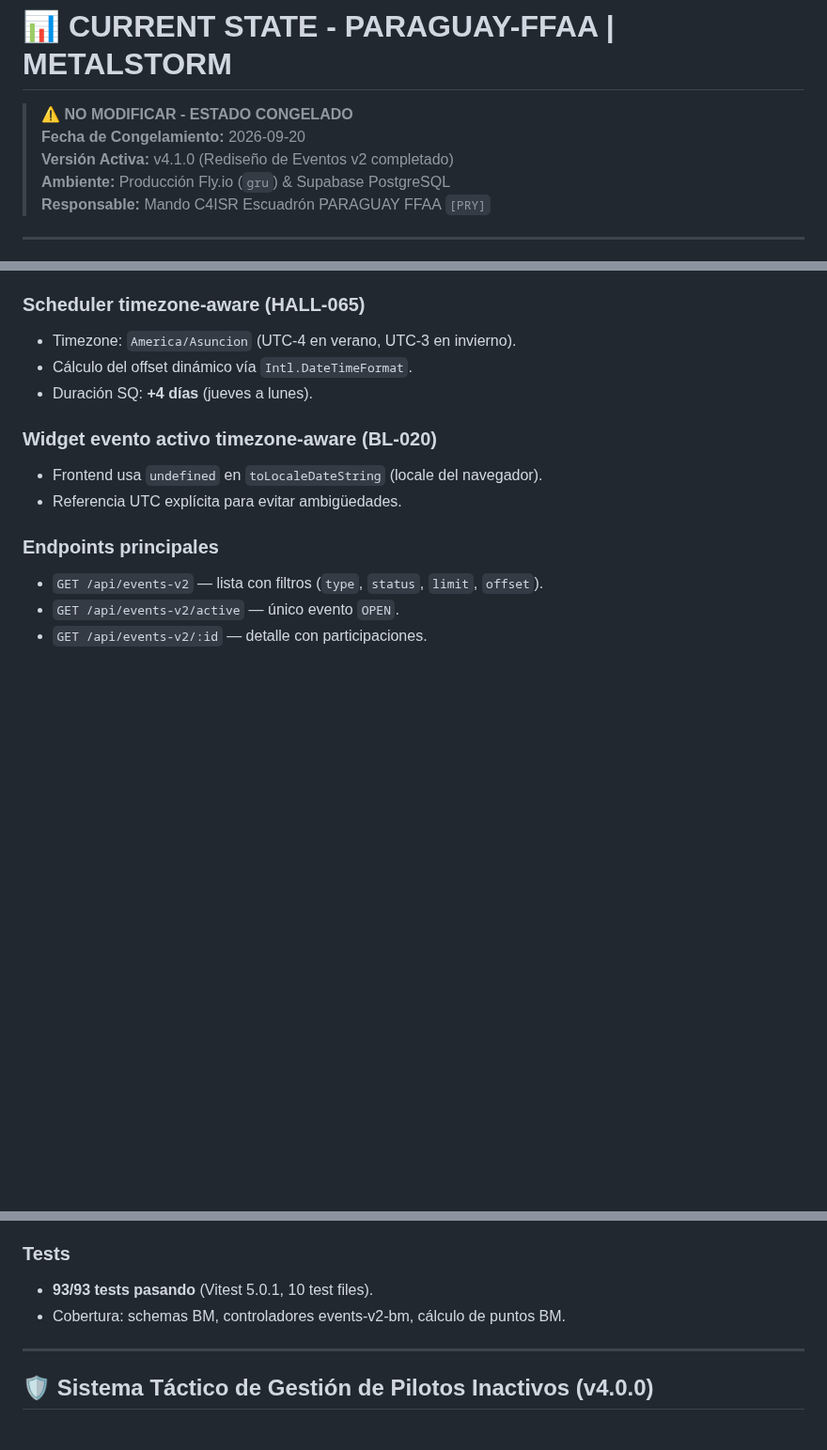
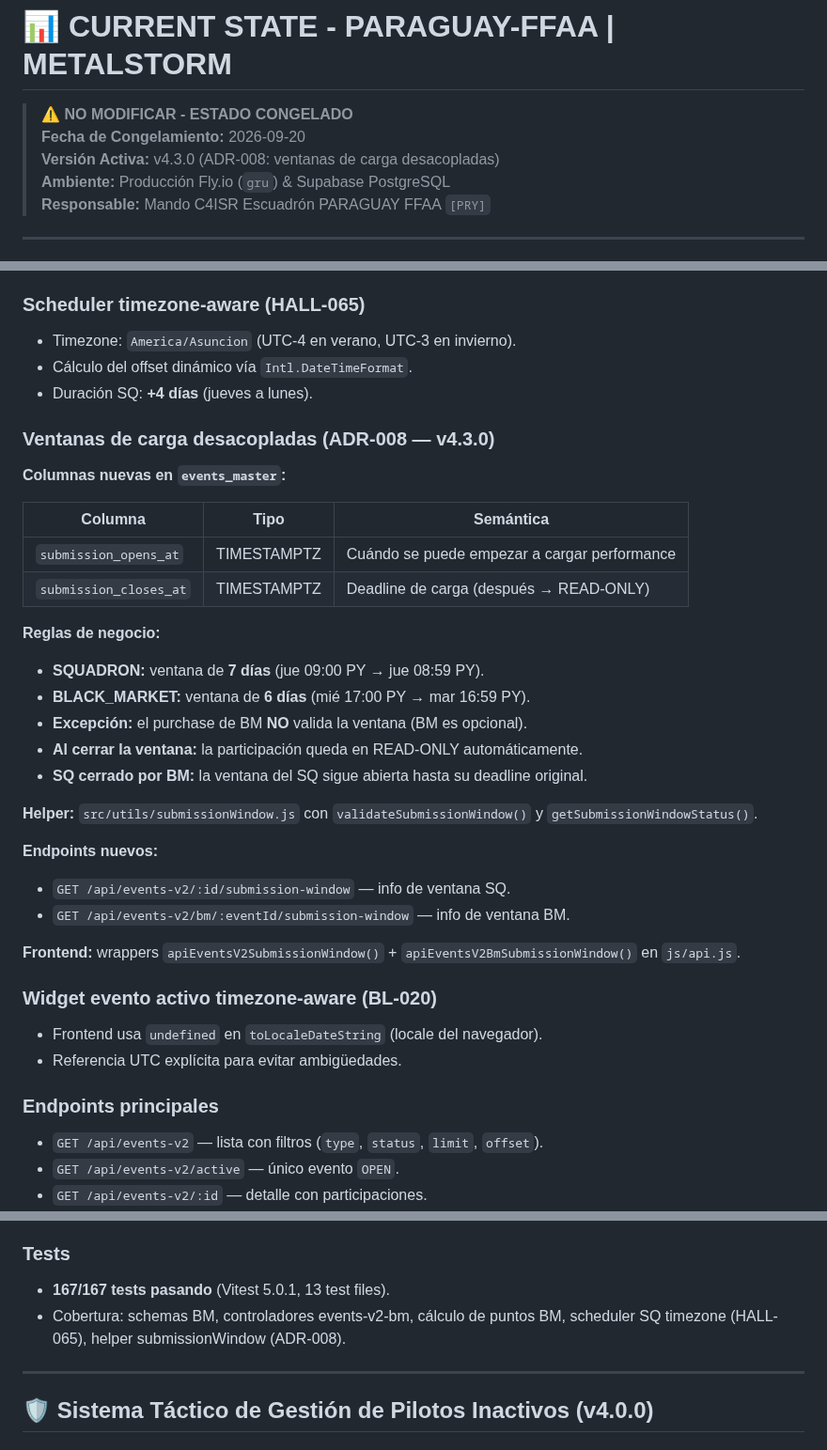
Before and after one commit to paraguayffaametalstorm-debug/ffaa-paraguay-classic, a Markdown page: CURRENT_STATE.md, 3 parts joined by grey strips. Shown at 94% size. Rendered like a GitHub page; blank space fills up the shorter version.

```diff
--- a/CURRENT_STATE.md
+++ b/CURRENT_STATE.md
@@ -2,7 +2,7 @@
 
 > **⚠️ NO MODIFICAR - ESTADO CONGELADO**
 > **Fecha de Congelamiento:** 2026-09-20
-> **Versión Activa:** v4.1.0 (Rediseño de Eventos v2 completado)
+> **Versión Activa:** v4.3.0 (ADR-008: ventanas de carga desacopladas)
 > **Ambiente:** Producción Fly.io (`gru`) & Supabase PostgreSQL
 > **Responsable:** Mando C4ISR Escuadrón PARAGUAY FFAA `[PRY]`
 
@@ -53,6 +53,32 @@ Tras el rediseño F4.1-F4.4, los dos módulos históricos (Squadron Event + Blac
 - Cálculo del offset dinámico vía `Intl.DateTimeFormat`.
 - Duración SQ: **+4 días** (jueves a lunes).
 
+### Ventanas de carga desacopladas (ADR-008 — v4.3.0)
+
+**Columnas nuevas en `events_master`:**
+
+| Columna | Tipo | Semántica |
+|---|---|---|
+| `submission_opens_at` | TIMESTAMPTZ | Cuándo se puede empezar a cargar performance |
+| `submission_closes_at` | TIMESTAMPTZ | Deadline de carga (después → READ-ONLY) |
+
+**Reglas de negocio:**
+
+- **SQUADRON:** ventana de **7 días** (jue 09:00 PY → jue 08:59 PY).
+- **BLACK_MARKET:** ventana de **6 días** (mié 17:00 PY → mar 16:59 PY).
+- **Excepción:** el purchase de BM **NO** valida la ventana (BM es opcional).
+- **Al cerrar la ventana:** la participación queda en READ-ONLY automáticamente.
+- **SQ cerrado por BM:** la ventana del SQ sigue abierta hasta su deadline original.
+
+**Helper:** `src/utils/submissionWindow.js` con `validateSubmissionWindow()` y `getSubmissionWindowStatus()`.
+
+**Endpoints nuevos:**
+
+- `GET /api/events-v2/:id/submission-window` — info de ventana SQ.
+- `GET /api/events-v2/bm/:eventId/submission-window` — info de ventana BM.
+
+**Frontend:** wrappers `apiEventsV2SubmissionWindow()` + `apiEventsV2BmSubmissionWindow()` en `js/api.js`.
+
 ### Widget evento activo timezone-aware (BL-020)
 
 - Frontend usa `undefined` en `toLocaleDateString` (locale del navegador).
@@ -81,8 +108,8 @@ Tras el rediseño F4.1-F4.4, los dos módulos históricos (Squadron Event + Blac
 
 ### Tests
 
-- **93/93 tests pasando** (Vitest 5.0.1, 10 test files).
-- Cobertura: schemas BM, controladores events-v2-bm, cálculo de puntos BM.
+- **167/167 tests pasando** (Vitest 5.0.1, 13 test files).
+- Cobertura: schemas BM, controladores events-v2-bm, cálculo de puntos BM, scheduler SQ timezone (HALL-065), helper submissionWindow (ADR-008).
 
 ---
 
```
Also changed, not shown: other parts of CURRENT_STATE.md (+3 -1 lines), CHANGELOG.md (+93 -0 lines), docs/adr/ADR-008-ventanas-carga-desacopladas.md (+12 -12 lines).
